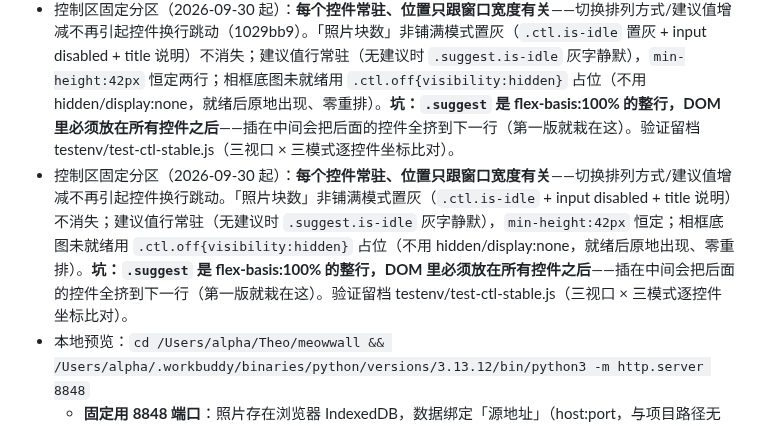
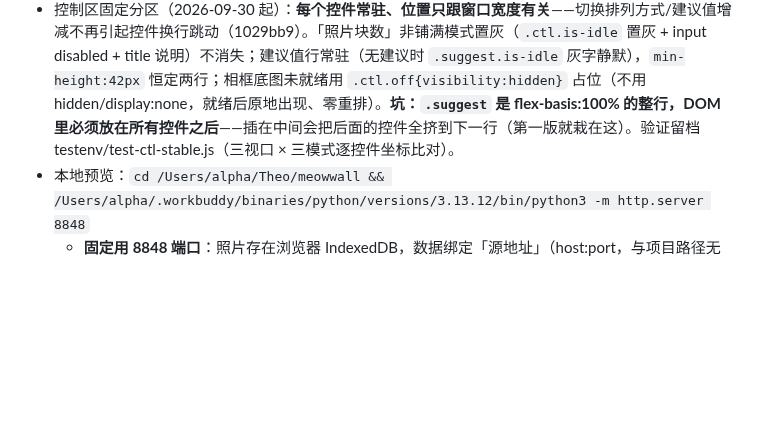
Before and after one commit to alphanoah/meowwall, a Markdown page: .workbuddy/memory/MEMORY.md, the part around the change. Rendered like a GitHub page; blank space fills up the shorter version.

Commit message:
去重长期约定条目（上一笔重复提交写重了）

```diff
--- a/.workbuddy/memory/MEMORY.md
+++ b/.workbuddy/memory/MEMORY.md
@@ -12,7 +12,6 @@
 - 纯前端零依赖：`index.html` + `style.css` + `app.js`，无构建步骤。
 - 拼贴底图（2026-09-30 起）：「木牌猫相框」背景图（`cat-bg.png`，中间圆洞放照片格子），真源 = app.js 的 `BG_MAP`/`BG_HOLE`（洞几何由图实测）+ `BG_CLIP_R`。**换背景图必须重新实测洞几何并复测主体格数**（testenv/measure-cells.js 可出数）。图加载失败自动退回猫头画法；工作台「木牌相框底图」勾选可来回切（localStorage `catsmap.bgFrame`，默认开），`?nobg` / `window.CAT_BG_DISABLE` 强制猫头（自测页 test-mainfirst 的 iframe 用，其基准表按猫头固化，勾选在这两种情况下自动隐藏）。顶栏 logo 仍是旧猫头（index.html 内联 SVG，不共用）。
 - 控制区固定分区（2026-09-30 起）：**每个控件常驻、位置只跟窗口宽度有关**——切换排列方式/建议值增减不再引起控件换行跳动（1029bb9）。「照片块数」非铺满模式置灰（`.ctl.is-idle` 置灰 + input disabled + title 说明）不消失；建议值行常驻（无建议时 `.suggest.is-idle` 灰字静默），`min-height:42px` 恒定两行；相框底图未就绪用 `.ctl.off{visibility:hidden}` 占位（不用 hidden/display:none，就绪后原地出现、零重排）。**坑：`.suggest` 是 flex-basis:100% 的整行，DOM 里必须放在所有控件之后**——插在中间会把后面的控件全挤到下一行（第一版就栽在这）。验证留档 testenv/test-ctl-stable.js（三视口 × 三模式逐控件坐标比对）。
-- 控制区固定分区（2026-09-30 起）：**每个控件常驻、位置只跟窗口宽度有关**——切换排列方式/建议值增减不再引起控件换行跳动。「照片块数」非铺满模式置灰（`.ctl.is-idle` + input disabled + title 说明）不消失；建议值行常驻（无建议时 `.suggest.is-idle` 灰字静默），`min-height:42px` 恒定；相框底图未就绪用 `.ctl.off{visibility:hidden}` 占位（不用 hidden/display:none，就绪后原地出现、零重排）。**坑：`.suggest` 是 flex-basis:100% 的整行，DOM 里必须放在所有控件之后**——插在中间会把后面的控件全挤到下一行（第一版就栽在这）。验证留档 testenv/test-ctl-stable.js（三视口 × 三模式逐控件坐标比对）。
 - 本地预览：`cd /Users/alpha/Theo/meowwall && /Users/alpha/.workbuddy/binaries/python/versions/3.13.12/bin/python3 -m http.server 8848`
   - **固定用 8848 端口**：照片存在浏览器 IndexedDB，数据绑定「源地址」（host:port，与项目路径无关），换端口 = 换一个空库；项目换文件夹不影响数据。
 - 照片存储：IndexedDB 库 `catsmap` / 表 `photos`（主键 id，字段 name/date/place/note/blob/thumb/w/h/createdAt/crop）。
```
